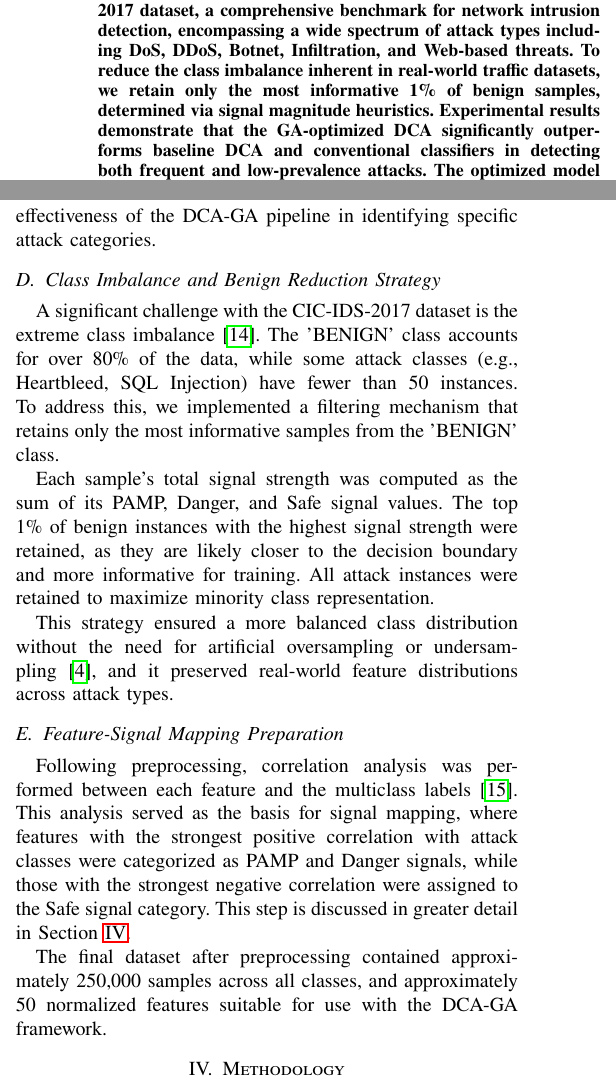
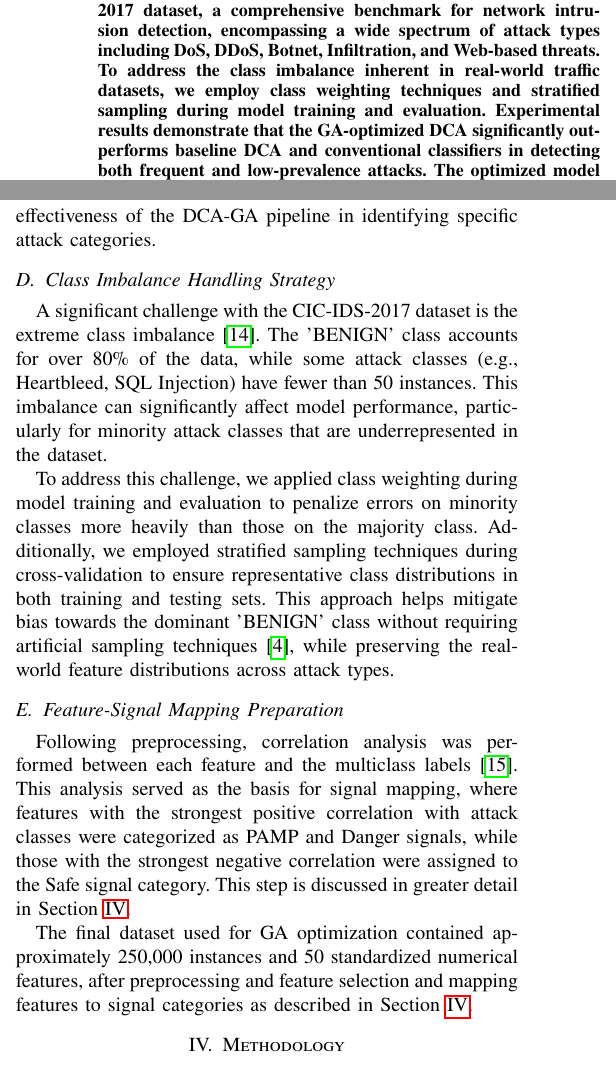
Before and after one commit to CheesyChocolate/dendritic-cyber-sentinel, a LaTeX paper (doc/conference-data_exploration.tex): two parts of the columns of pages 1 and 3 of 9, joined at a grey line, cut so that both start at the same text. Compiled offline with pdfLaTeX.

Commit message:
feat(conference): method for handling imbalanced datasets

```diff
--- a/doc/conference-data_exploration.tex
+++ b/doc/conference-data_exploration.tex
@@ -51,10 +51,10 @@ Enhanced Genetic Algorithm for Anomaly Detection in Network}
   The proposed framework is evaluated using the CIC-IDS-2017 dataset,
   a comprehensive benchmark for network intrusion detection,
   encompassing a wide spectrum of attack types including DoS, DDoS,
-  Botnet, Infiltration, and Web-based threats. To reduce the class
-  imbalance inherent in real-world traffic datasets, we retain only
-  the most informative 1\% of benign samples, determined via signal
-  magnitude heuristics. Experimental results demonstrate that the
+  Botnet, Infiltration, and Web-based threats. To address the class
+  imbalance inherent in real-world traffic datasets, we employ class weighting
+  techniques and stratified sampling during model training and evaluation.
+  Experimental results demonstrate that the
   GA-optimized DCA significantly outperforms baseline DCA and
   conventional classifiers in detecting both frequent and
   low-prevalence attacks. The optimized model achieves a macro
@@ -305,38 +319,45 @@ created by grouping all attacks into a single class (1), with
 multiclass classification to evaluate the effectiveness of the DCA-GA
 pipeline in identifying specific attack categories.
 
-\subsection{Class Imbalance and Benign Reduction Strategy}
+\subsection{Class Imbalance Handling Strategy}
 
 A significant challenge with the CIC-IDS-2017 dataset is the extreme
-class imbalance~\cite{engelen2021troubleshooting}. The 'BENIGN' class accounts for over 80\% of the
+class imbalance~\cite{engelen2021troubleshooting}. The 'BENIGN' class
+accounts for over 80\% of the
 data, while some attack classes (e.g., Heartbleed, SQL Injection)
-have fewer than 50 instances. To address this, we implemented a
-filtering mechanism that retains only the most informative samples
-from the 'BENIGN' class.
+have fewer than 50 instances. This imbalance can significantly affect
+model performance,
+particularly for minority attack classes that are underrepresented in
+the dataset.
 
-Each sample’s total signal strength was computed as the sum of its
-PAMP, Danger, and Safe signal values. The top 1\% of benign instances
-with the highest signal strength were retained, as they are likely
-closer to the decision boundary and more informative for training.
-All attack instances were retained to maximize minority class representation.
-
-This strategy ensured a more balanced class distribution without the
-need for artificial oversampling or undersampling~\cite{Devi2020ARO}, and it preserved
-real-world feature distributions across attack types.
+To address this challenge, we applied class weighting during model
+training and evaluation
+to penalize errors on minority classes more heavily than those on the
+majority class.
+Additionally, we employed stratified sampling techniques during
+cross-validation to ensure
+representative class distributions in both training and testing sets.
+This approach helps
+mitigate bias towards the dominant 'BENIGN' class without requiring artificial
+sampling techniques~\cite{Devi2020ARO}, while preserving the
+real-world feature distributions
+across attack types.
 
 \subsection{Feature-Signal Mapping Preparation}
 
 Following preprocessing, correlation analysis was performed between
-each feature and the multiclass labels~\cite{Kurniabudi2020-if}. This analysis served as the
+each feature and the multiclass labels~\cite{Kurniabudi2020-if}. This
+analysis served as the
 basis for signal mapping, where features with the strongest positive
 correlation with attack classes were categorized as PAMP and Danger
 signals, while those with the strongest negative correlation were
 assigned to the Safe signal category. This step is discussed in
 greater detail in Section~\ref{methodology}.
 
-The final dataset after preprocessing contained approximately 250,000
-samples across all classes, and approximately 50 normalized features
-suitable for use with the DCA-GA framework.
+The final dataset used for GA optimization contained approximately
+250,000 instances and 50 standardized numerical features, after
+preprocessing and feature selection and mapping features to
+signal categories as described in Section~\ref{methodology}.
 
 \section{Methodology}
 \label{methodology}
```
Also changed, not shown: doc/conference-data_exploration.tex (61 more changed lines).
